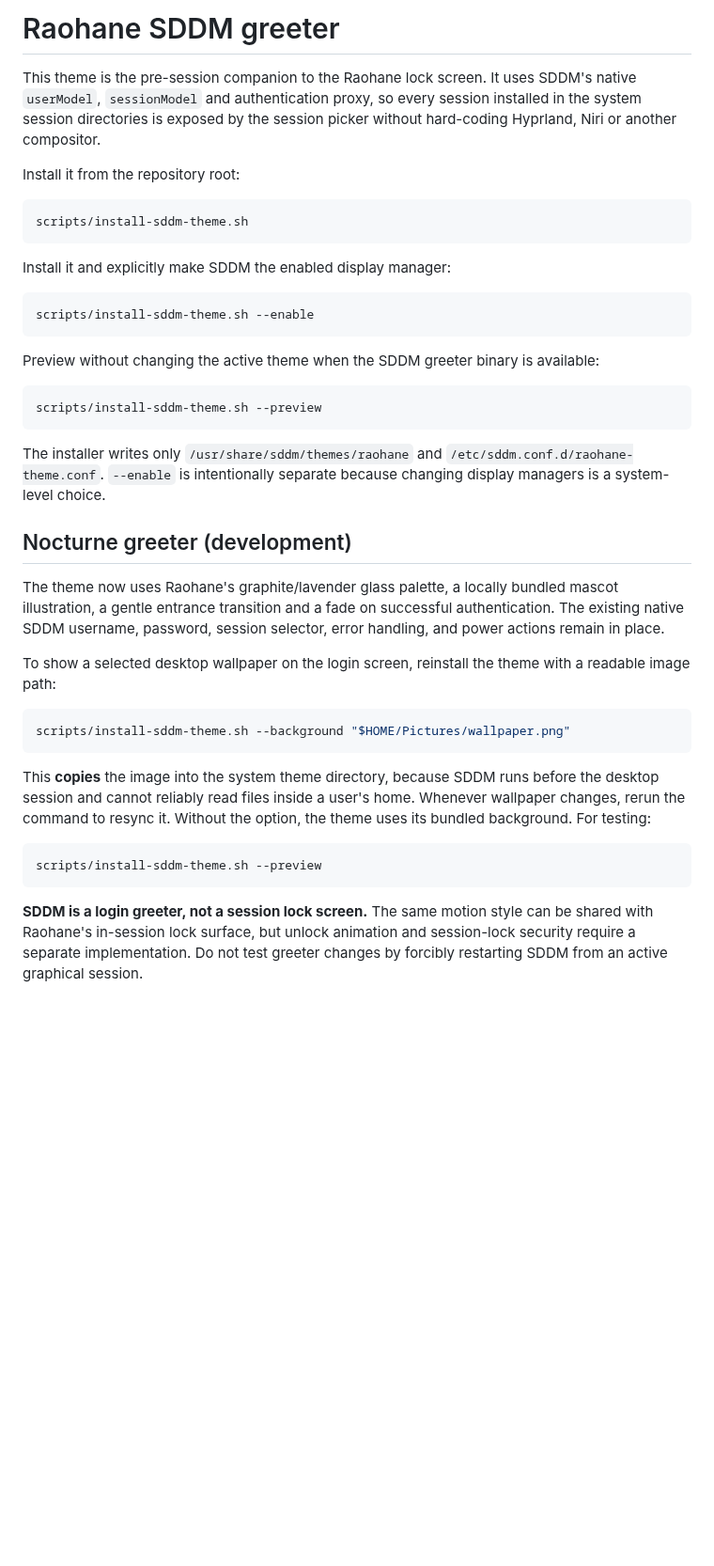
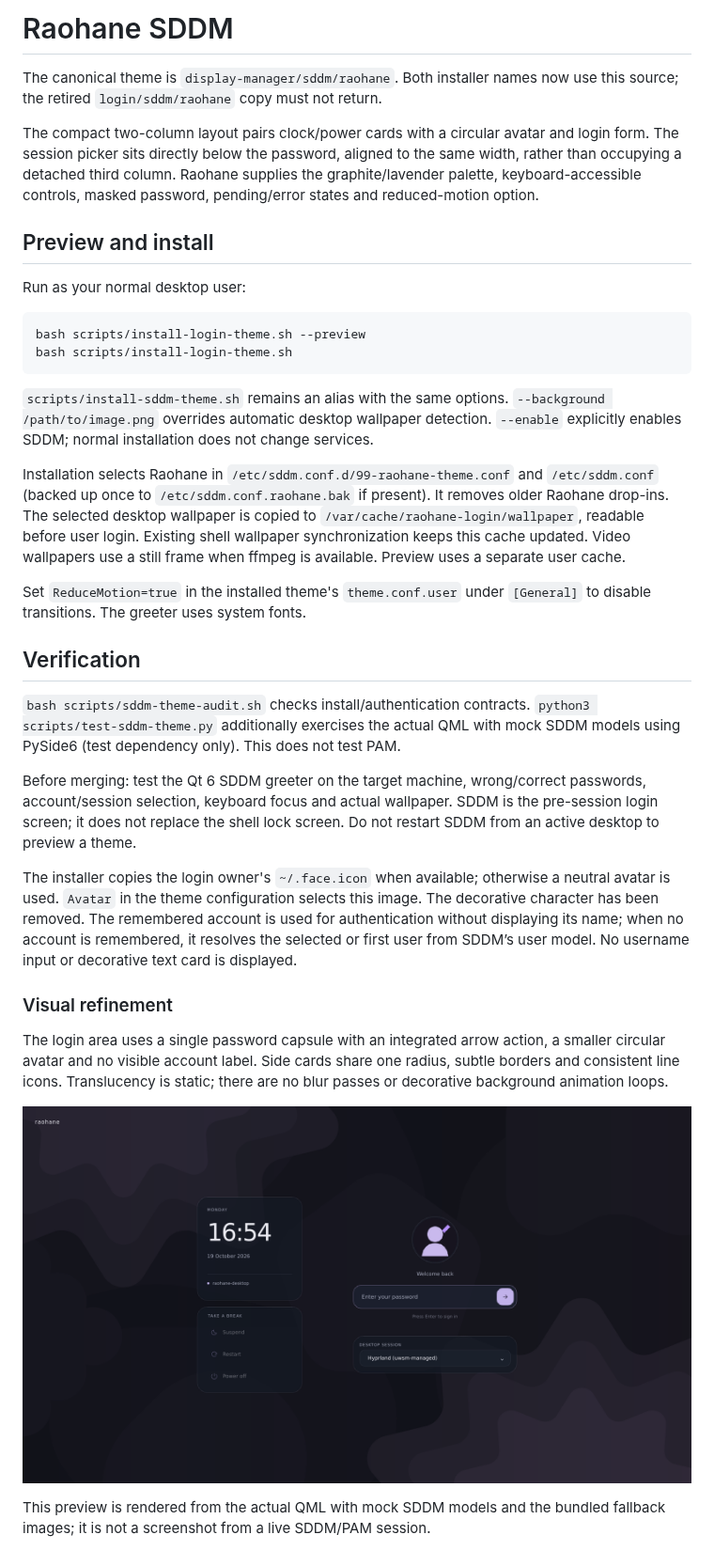
Before and after one commit to killmyselfrin/raohane-dots, a Markdown page: display-manager/sddm/README.md, the part around the change. Shown at 94% size. GitHub-like rendering; pictures changed too: docs/previews/sddm-nocturne.png (added); blank space fills up the shorter version.

````diff
--- a/display-manager/sddm/README.md
+++ b/display-manager/sddm/README.md
@@ -1,51 +1,63 @@
-# Raohane SDDM greeter
+# Raohane SDDM
 
-This theme is the pre-session companion to the Raohane lock screen. It uses SDDM's native `userModel`, `sessionModel` and authentication proxy, so every session installed in the system session directories is exposed by the session picker without hard-coding Hyprland, Niri or another compositor.
+The canonical theme is `display-manager/sddm/raohane`. Both installer names
+now use this source; the retired `login/sddm/raohane` copy must not return.
 
-Install it from the repository root:
+The compact two-column layout pairs clock/power cards with a circular avatar
+and login form. The session picker sits directly below the password, aligned
+to the same width, rather than occupying a detached third column.
+Raohane supplies the graphite/lavender palette, keyboard-accessible controls,
+masked password, pending/error states and reduced-motion option.
+
+## Preview and install
+
+Run as your normal desktop user:
 
 ```bash
-scripts/install-sddm-theme.sh
+bash scripts/install-login-theme.sh --preview
+bash scripts/install-login-theme.sh
 ```
 
-Install it and explicitly make SDDM the enabled display manager:
+`scripts/install-sddm-theme.sh` remains an alias with the same options.
+`--background /path/to/image.png` overrides automatic desktop wallpaper detection.
+`--enable` explicitly enables SDDM; normal installation does not change services.
 
-```bash
-scripts/install-sddm-theme.sh --enable
-```
+Installation selects Raohane in `/etc/sddm.conf.d/99-raohane-theme.conf` and
+`/etc/sddm.conf` (backed up once to `/etc/sddm.conf.raohane.bak` if present).
+It removes older Raohane drop-ins. The selected desktop wallpaper is copied
+to `/var/cache/raohane-login/wallpaper`, readable before user login. Existing
+shell wallpaper synchronization keeps this cache updated. Video wallpapers use
+a still frame when ffmpeg is available. Preview uses a separate user cache.
 
-Preview without changing the active theme when the SDDM greeter binary is available:
+Set `ReduceMotion=true` in the installed theme's `theme.conf.user` under
+`[General]` to disable transitions. The greeter uses system fonts.
 
-```bash
-scripts/install-sddm-theme.sh --preview
-```
+## Verification
 
-The installer writes only `/usr/share/sddm/themes/raohane` and `/etc/sddm.conf.d/raohane-theme.conf`. `--enable` is intentionally separate because changing display managers is a system-level choice.
+`bash scripts/sddm-theme-audit.sh` checks install/authentication contracts.
+`python3 scripts/test-sddm-theme.py` additionally exercises the actual QML with
+mock SDDM models using PySide6 (test dependency only). This does not test PAM.
 
-## Nocturne greeter (development)
+Before merging: test the Qt 6 SDDM greeter on the target machine, wrong/correct
+passwords, account/session selection, keyboard focus and actual wallpaper.
+SDDM is the pre-session login screen; it does not replace the shell lock screen.
+Do not restart SDDM from an active desktop to preview a theme.
 
-The theme now uses Raohane's graphite/lavender glass palette, a locally bundled
-mascot illustration, a gentle entrance transition and a fade on successful
-authentication. The existing native SDDM username, password, session selector,
-error handling, and power actions remain in place.
 
-To show a selected desktop wallpaper on the login screen, reinstall the theme
-with a readable image path:
+The installer copies the login owner's `~/.face.icon` when available; otherwise
+a neutral avatar is used. `Avatar` in the theme configuration selects this image.
+The decorative character has been removed. The remembered account is used for
+authentication without displaying its name; when no account is remembered, it resolves the selected or first user from
+SDDM’s user model. No username input or decorative text card is displayed.
 
-```bash
-scripts/install-sddm-theme.sh --background "$HOME/Pictures/wallpaper.png"
-```
+### Visual refinement
 
-This **copies** the image into the system theme directory, because SDDM runs
-before the desktop session and cannot reliably read files inside a user's home.
-Whenever wallpaper changes, rerun the command to resync it. Without the option,
-the theme uses its bundled background. For testing:
+The login area uses a single password capsule with an integrated arrow action,
+a smaller circular avatar and no visible account label. Side cards share
+one radius, subtle borders and consistent line icons. Translucency is static;
+there are no blur passes or decorative background animation loops.
 
-```bash
-scripts/install-sddm-theme.sh --preview
-```
+![Offscreen Qt preview](../../docs/previews/sddm-nocturne.png)
 
-**SDDM is a login greeter, not a session lock screen.** The same motion style can
-be shared with Raohane's in-session lock surface, but unlock animation and
-session-lock security require a separate implementation. Do not test greeter
-changes by forcibly restarting SDDM from an active graphical session.
+This preview is rendered from the actual QML with mock SDDM models and the
+bundled fallback images; it is not a screenshot from a live SDDM/PAM session.
````
Also changed, not shown: NOTICE-UPSTREAM.md (+11 -0 lines), 16 other files.
